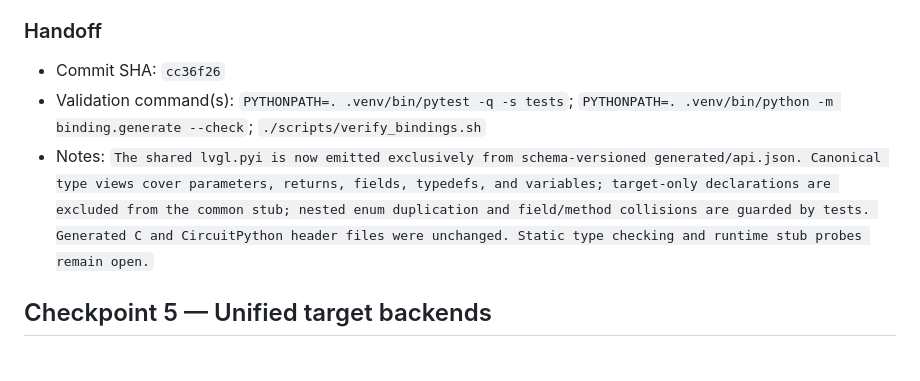
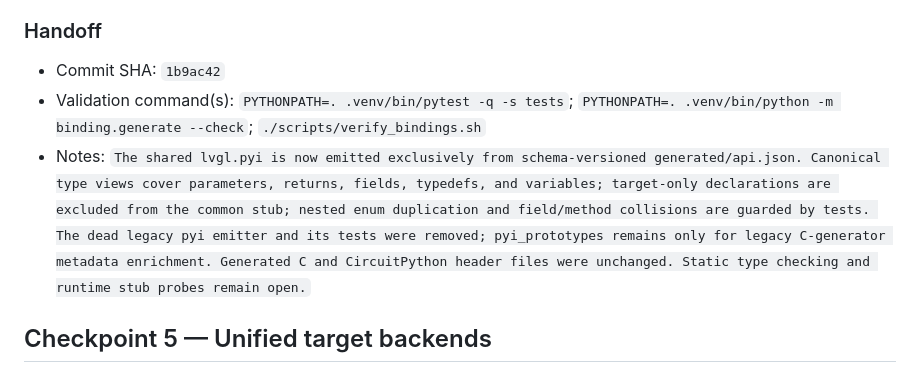
Before and after one commit to PyDevices/lv_bindings, a Markdown page: docs/lvgl-bindings-rebuild-plan.md, the part around the change. Drawn GitHub-style.

Commit message:
docs: record typings cleanup checkpoint

```diff
--- a/docs/lvgl-bindings-rebuild-plan.md
+++ b/docs/lvgl-bindings-rebuild-plan.md
@@ -274,9 +274,9 @@ checker and runtime probes remain future gates.
 
 ### Handoff
 
-- Commit SHA: `cc36f26`
+- Commit SHA: `1b9ac42`
 - Validation command(s): `PYTHONPATH=. .venv/bin/pytest -q -s tests`; `PYTHONPATH=. .venv/bin/python -m binding.generate --check`; `./scripts/verify_bindings.sh`
-- Notes: `The shared lvgl.pyi is now emitted exclusively from schema-versioned generated/api.json. Canonical type views cover parameters, returns, fields, typedefs, and variables; target-only declarations are excluded from the common stub; nested enum duplication and field/method collisions are guarded by tests. Generated C and CircuitPython header files were unchanged. Static type checking and runtime stub probes remain open.`
+- Notes: `The shared lvgl.pyi is now emitted exclusively from schema-versioned generated/api.json. Canonical type views cover parameters, returns, fields, typedefs, and variables; target-only declarations are excluded from the common stub; nested enum duplication and field/method collisions are guarded by tests. The dead legacy pyi emitter and its tests were removed; pyi_prototypes remains only for legacy C-generator metadata enrichment. Generated C and CircuitPython header files were unchanged. Static type checking and runtime stub probes remain open.`
 
 ## Checkpoint 5 — Unified target backends
 
```
